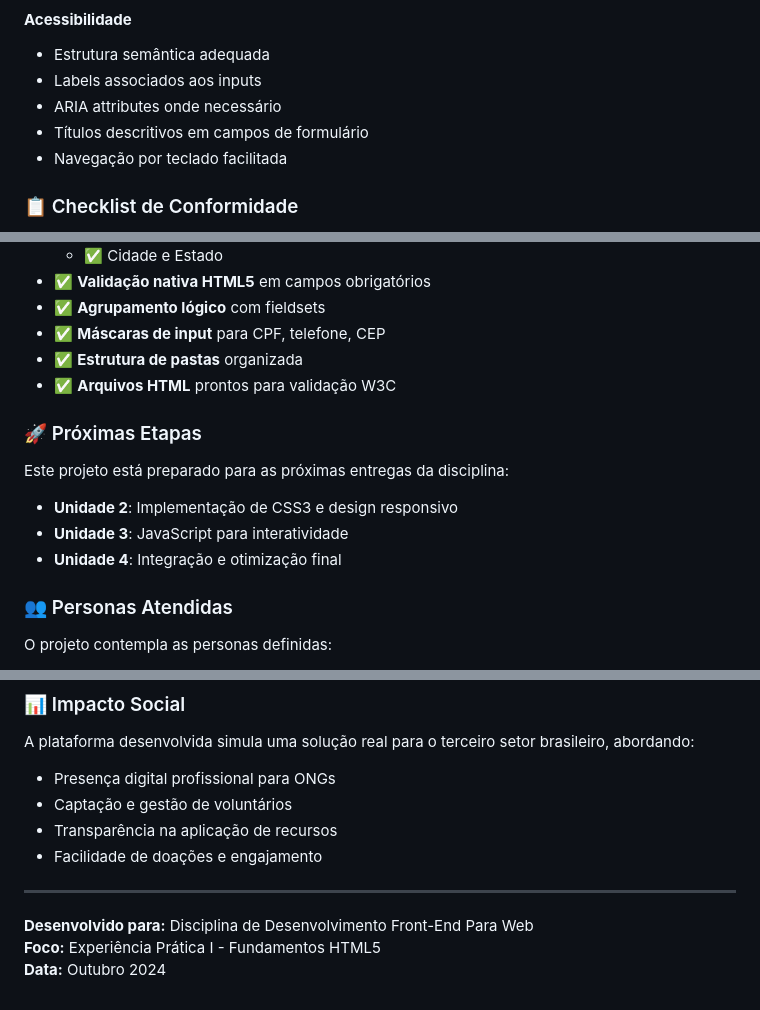
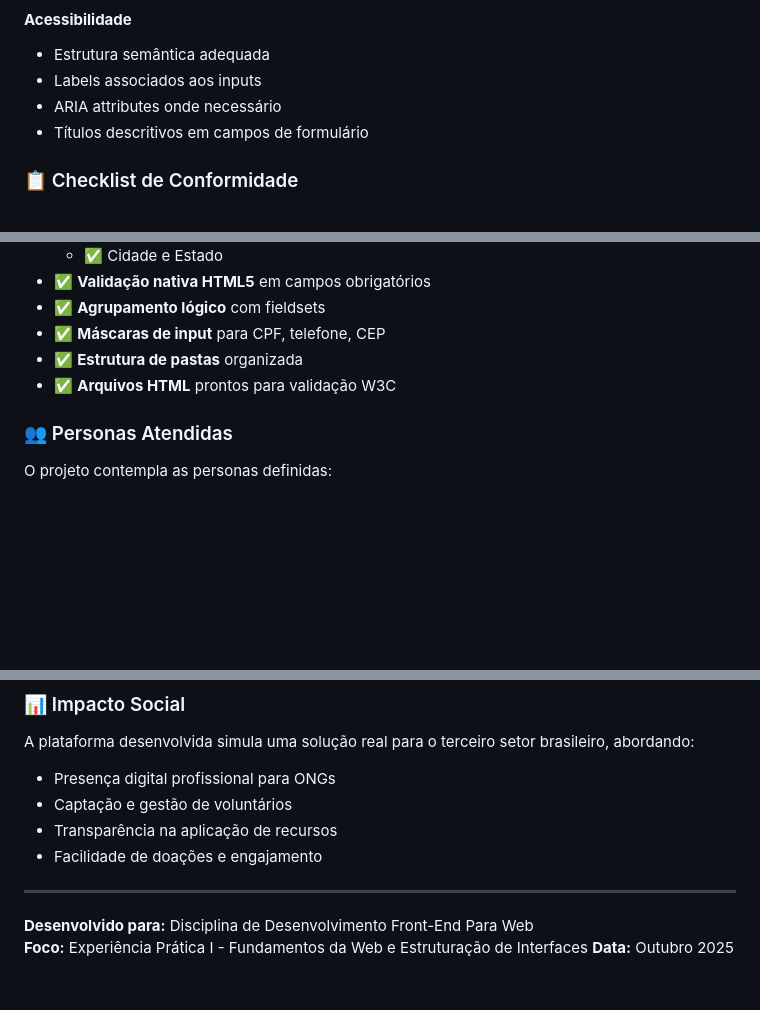
Before and after one commit to brunosm16/desenvolvimento-front-end-para-web, a Markdown page: README.md, 3 parts joined by grey strips. Rendered like a GitHub page; blank space fills up the shorter version.

Commit message:
refactor: minor changes in readme.md

```diff
--- a/README.md
+++ b/README.md
@@ -80,7 +80,6 @@ desenvolvimento-front-end-para-web/
 - Labels associados aos inputs
 - ARIA attributes onde necessário
 - Títulos descritivos em campos de formulário
-- Navegação por teclado facilitada
 
 ### 📋 Checklist de Conformidade
 
@@ -102,13 +101,6 @@ desenvolvimento-front-end-para-web/
 - ✅ **Estrutura de pastas** organizada
 - ✅ **Arquivos HTML** prontos para validação W3C
 
-### 🚀 Próximas Etapas
-
-Este projeto está preparado para as próximas entregas da disciplina:
-- **Unidade 2**: Implementação de CSS3 e design responsivo
-- **Unidade 3**: JavaScript para interatividade
-- **Unidade 4**: Integração e otimização final
-
 ### 👥 Personas Atendidas
 
 O projeto contempla as personas definidas:
@@ -128,5 +120,5 @@ A plataforma desenvolvida simula uma solução real para o terceiro setor brasil
 ---
 
 **Desenvolvido para:** Disciplina de Desenvolvimento Front-End Para Web
-**Foco:** Experiência Prática I - Fundamentos HTML5
-**Data:** Outubro 2024
+**Foco:** Experiência Prática I - Fundamentos da Web e Estruturação de Interfaces
+**Data:** Outubro 2025
```
